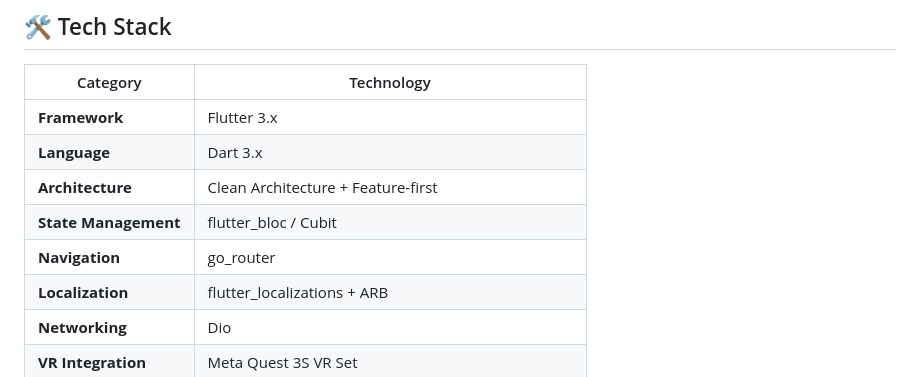
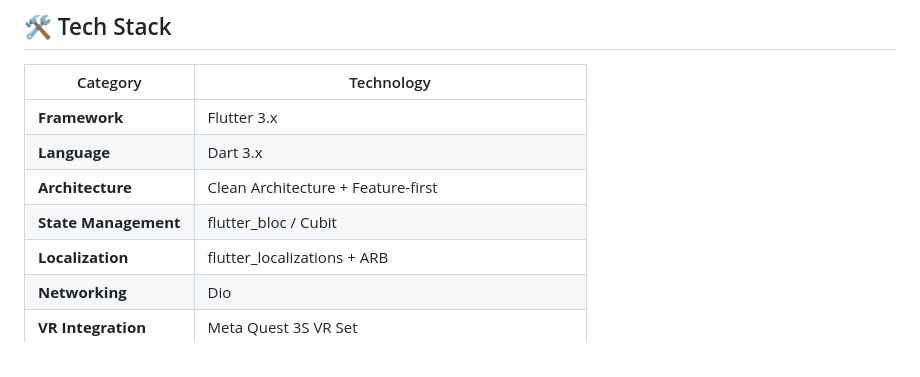
Before and after one commit to Jik00/timeLens, a Markdown page: README.md, the part around the change. Drawn GitHub-style.

Commit message:
readme refactor

```diff
--- a/README.md
+++ b/README.md
@@ -120,7 +120,6 @@ lib/
 | **Language** | Dart 3.x |
 | **Architecture** | Clean Architecture + Feature-first |
 | **State Management** | flutter_bloc / Cubit |
-| **Navigation** | go_router |
 | **Localization** | flutter_localizations + ARB |
 | **Networking** | Dio |
 | **VR Integration** | Meta Quest 3S VR Set |
```
